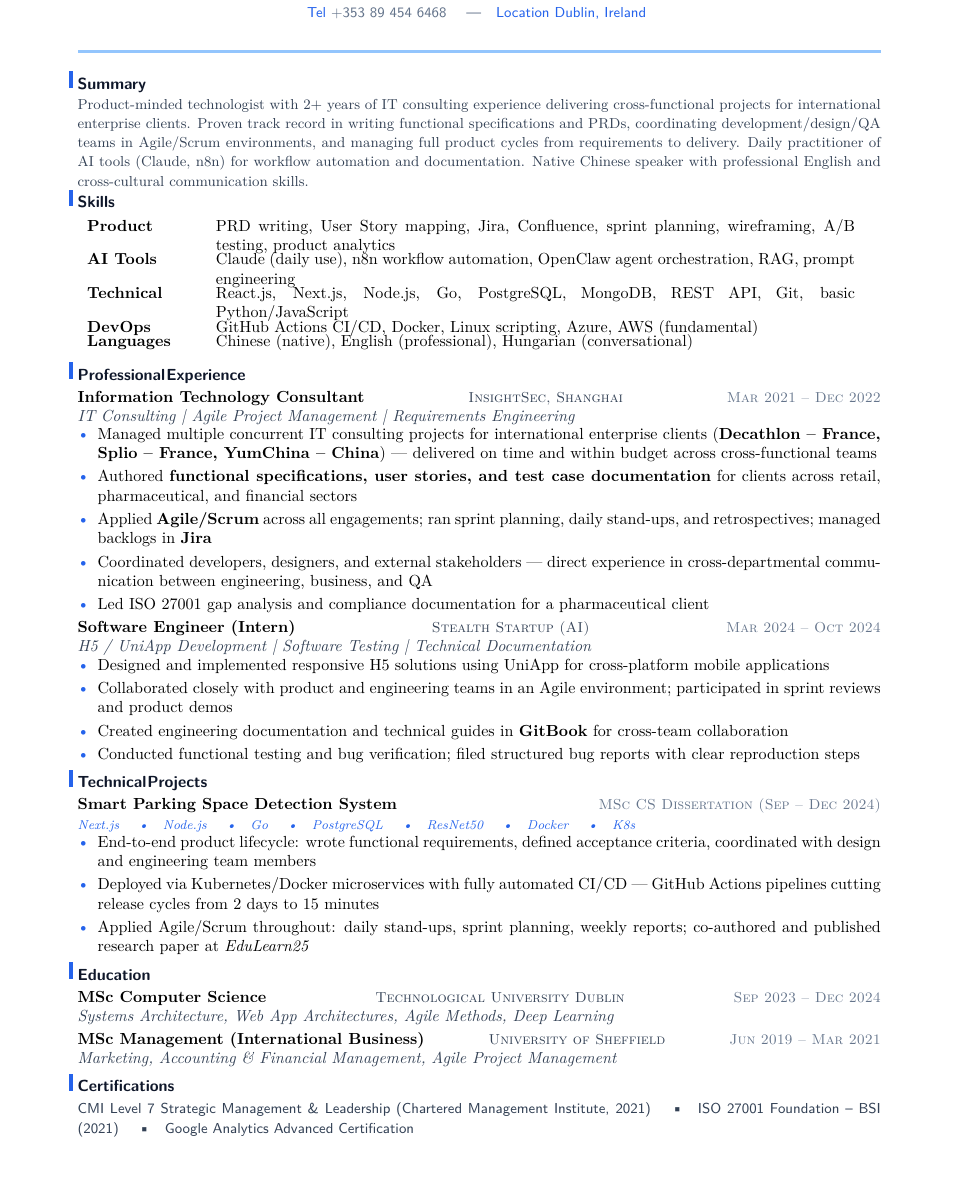
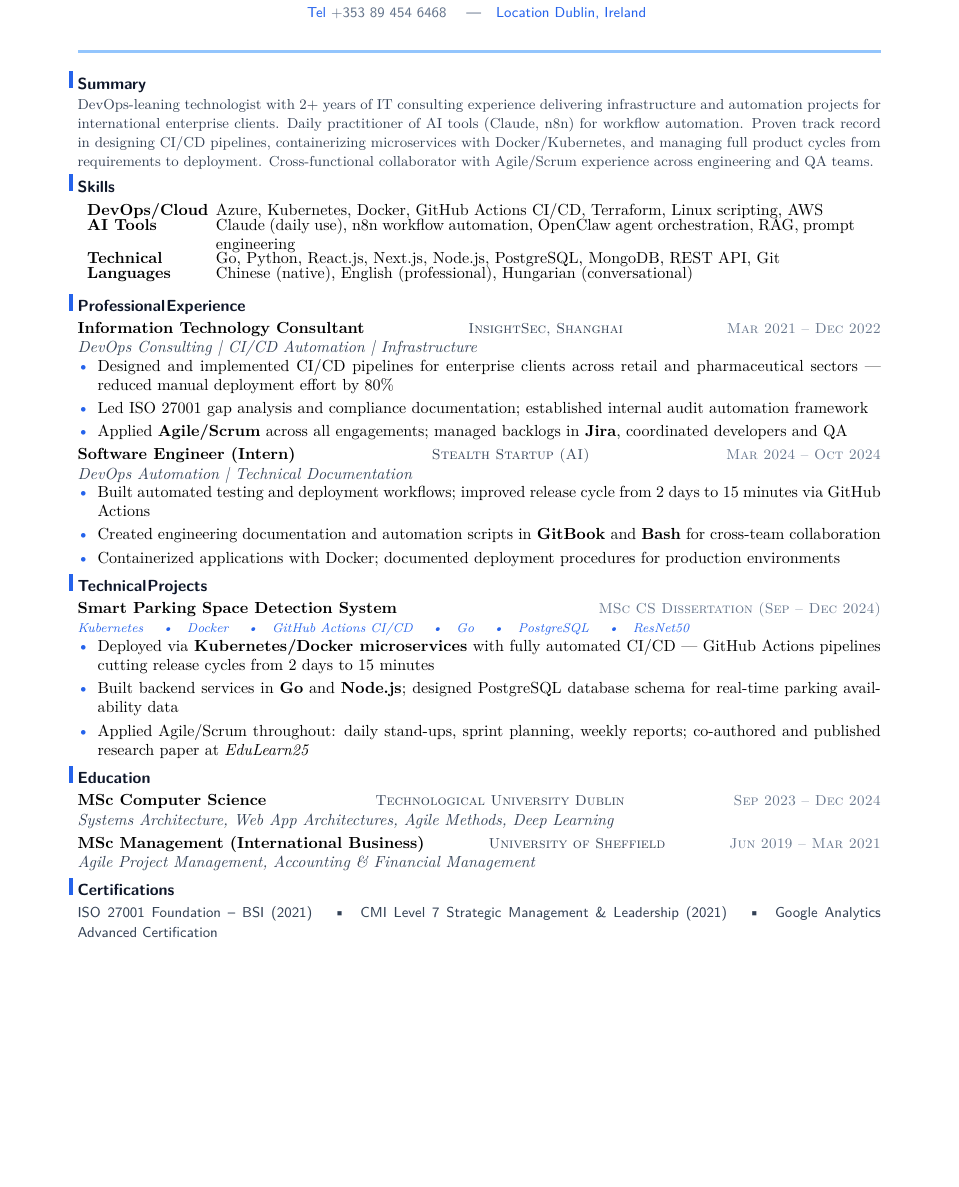
Before and after one commit to YuanshuoDu/resume, a LaTeX CV (resume.tex): part of the page, cut so that both start at the same text. Compiled offline with pdfLaTeX.

Commit message:
Resume: compress to 1 page, devops/Azure/K8s version

```diff
--- a/resume.tex
+++ b/resume.tex
@@ -25,17 +25,16 @@
 \section{Summary}
 \vspace{-0.05cm}
 \noindent{\color{secondary}\small
-  Product-minded technologist with 2+ years of IT consulting experience delivering cross-functional projects for international enterprise clients. Proven track record in writing functional specifications and PRDs, coordinating development/design/QA teams in Agile/Scrum environments, and managing full product cycles from requirements to delivery. Daily practitioner of AI tools (Claude, n8n) for workflow automation and documentation. Native Chinese speaker with professional English and cross-cultural communication skills.}
+  DevOps-leaning technologist with 2+ years of IT consulting experience delivering infrastructure and automation projects for international enterprise clients. Daily practitioner of AI tools (Claude, n8n) for workflow automation. Proven track record in designing CI/CD pipelines, containerizing microservices with Docker/Kubernetes, and managing full product cycles from requirements to deployment. Cross-functional collaborator with Agile/Scrum experience across engineering and QA teams.}
 \vspace{-0.08cm}
 
 % ── Skills ────────────────────────────────────────────────────────────────────
 \section{Skills}
 \noindent
 \begin{tabular}{p{2.4cm}p{14.0cm}}
-\textbf{Product} & PRD writing, User Story mapping, Jira, Confluence, sprint planning, wireframing, A/B testing, product analytics \\[-3pt]
+\textbf{DevOps/Cloud} & Azure, Kubernetes, Docker, GitHub Actions CI/CD, Terraform, Linux scripting, AWS \\[-3pt]
 \textbf{AI Tools} & Claude (daily use), n8n workflow automation, OpenClaw agent orchestration, RAG, prompt engineering \\[-3pt]
-\textbf{Technical} & React.js, Next.js, Node.js, Go, PostgreSQL, MongoDB, REST API, Git, basic Python/JavaScript \\[-3pt]
-\textbf{DevOps} & GitHub Actions CI/CD, Docker, Linux scripting, Azure, AWS (fundamental) \\[-3pt]
+\textbf{Technical} & Go, Python, React.js, Next.js, Node.js, PostgreSQL, MongoDB, REST API, Git \\[-3pt]
 \textbf{Languages} & Chinese (native), English (professional), Hungarian (conversational) \\
 \end{tabular}
 \vspace{0.05cm}
@@ -45,38 +44,35 @@
 \noindent\textbf{Information Technology Consultant}
   \hfill{\sffamily\scshape\small\color{secondary}InsightSec, Shanghai}
   \hfill{\sffamily\scshape\small\color{muted}Mar 2021 -- Dec 2022}\\
-  {\itshape\color{secondary}IT Consulting | Agile Project Management | Requirements Engineering}
+  {\itshape\color{secondary}DevOps Consulting | CI/CD Automation | Infrastructure}
 \vspace{-0.25mm}
 \begin{itemize}
-  \item Managed multiple concurrent IT consulting projects for international enterprise clients (\textbf{Decathlon -- France, Splio -- France, YumChina -- China}) --- delivered on time and within budget across cross-functional teams
-  \item Authored \textbf{functional specifications, user stories, and test case documentation} for clients across retail, pharmaceutical, and financial sectors
-  \item Applied \textbf{Agile/Scrum} across all engagements; ran sprint planning, daily stand-ups, and retrospectives; managed backlogs in \textbf{Jira}
-  \item Coordinated developers, designers, and external stakeholders --- direct experience in cross-departmental communication between engineering, business, and QA
-  \item Led ISO 27001 gap analysis and compliance documentation for a pharmaceutical client
+  \item Designed and implemented CI/CD pipelines for enterprise clients across retail and pharmaceutical sectors --- reduced manual deployment effort by 80\%
+  \item Led ISO 27001 gap analysis and compliance documentation; established internal audit automation framework
+  \item Applied \textbf{Agile/Scrum} across all engagements; managed backlogs in \textbf{Jira}, coordinated developers and QA
 \end{itemize}
 
 \vspace{0.08cm}
 \noindent\textbf{Software Engineer (Intern)}
   \hfill{\sffamily\scshape\small\color{secondary}Stealth Startup (AI)}
   \hfill{\sffamily\scshape\small\color{muted}Mar 2024 -- Oct 2024}\\
-  {\itshape\color{secondary}H5 / UniApp Development | Software Testing | Technical Documentation}
+  {\itshape\color{secondary}DevOps Automation | Technical Documentation}
 \vspace{-0.25mm}
 \begin{itemize}
-  \item Designed and implemented responsive H5 solutions using UniApp for cross-platform mobile applications
-  \item Collaborated closely with product and engineering teams in an Agile environment; participated in sprint reviews and product demos
-  \item Created engineering documentation and technical guides in \textbf{GitBook} for cross-team collaboration
-  \item Conducted functional testing and bug verification; filed structured bug reports with clear reproduction steps
+  \item Built automated testing and deployment workflows; improved release cycle from 2 days to 15 minutes via GitHub Actions
+  \item Created engineering documentation and automation scripts in \textbf{GitBook} and \textbf{Bash} for cross-team collaboration
+  \item Containerized applications with Docker; documented deployment procedures for production environments
 \end{itemize}
 
 % ── Technical Projects ──────────────────────────────────────────────────────────
 \section{Technical Projects}
 \noindent\textbf{Smart Parking Space Detection System}
   \hfill{\sffamily\scshape\small\color{muted}MSc CS Dissertation (Sep -- Dec 2024)}\\
-  {\itshape\color{accent}\footnotesize Next.js \quad\textbullet\quad Node.js \quad\textbullet\quad Go \quad\textbullet\quad PostgreSQL \quad\textbullet\quad ResNet50 \quad\textbullet\quad Docker \quad\textbullet\quad K8s}
+  {\itshape\color{accent}\footnotesize Kubernetes \quad\textbullet\quad Docker \quad\textbullet\quad GitHub Actions CI/CD \quad\textbullet\quad Go \quad\textbullet\quad PostgreSQL \quad\textbullet\quad ResNet50}
 \vspace{-0.25mm}
 \begin{itemize}
-  \item End-to-end product lifecycle: wrote functional requirements, defined acceptance criteria, coordinated with design and engineering team members
-  \item Deployed via Kubernetes/Docker microservices with fully automated CI/CD --- GitHub Actions pipelines cutting release cycles from 2 days to 15 minutes
+  \item Deployed via \textbf{Kubernetes/Docker microservices} with fully automated CI/CD --- GitHub Actions pipelines cutting release cycles from 2 days to 15 minutes
+  \item Built backend services in \textbf{Go} and \textbf{Node.js}; designed PostgreSQL database schema for real-time parking availability data
   \item Applied Agile/Scrum throughout: daily stand-ups, sprint planning, weekly reports; co-authored and published research paper at \textit{EduLearn25}
 \end{itemize}
 
@@ -91,14 +87,14 @@
 \noindent\textbf{MSc Management (International Business)}
   \hfill{\sffamily\scshape\small\color{secondary}University of Sheffield}
   \hfill{\sffamily\scshape\small\color{muted}Jun 2019 -- Mar 2021}\\
-  {\itshape\color{secondary}Marketing, Accounting \& Financial Management, Agile Project Management}
+  {\itshape\color{secondary}Agile Project Management, Accounting \& Financial Management}
 
 % ── Certifications ──────────────────────────────────────────────────────────────
 \section{Certifications}
 \noindent
 {\sffamily\small\color{secondary}
-  CMI Level 7 Strategic Management \& Leadership (Chartered Management Institute, 2021) \quad\textbullet\quad
   ISO 27001 Foundation -- BSI (2021) \quad\textbullet\quad
+  CMI Level 7 Strategic Management \& Leadership (2021) \quad\textbullet\quad
   Google Analytics Advanced Certification
 }
 \end{document}
```
